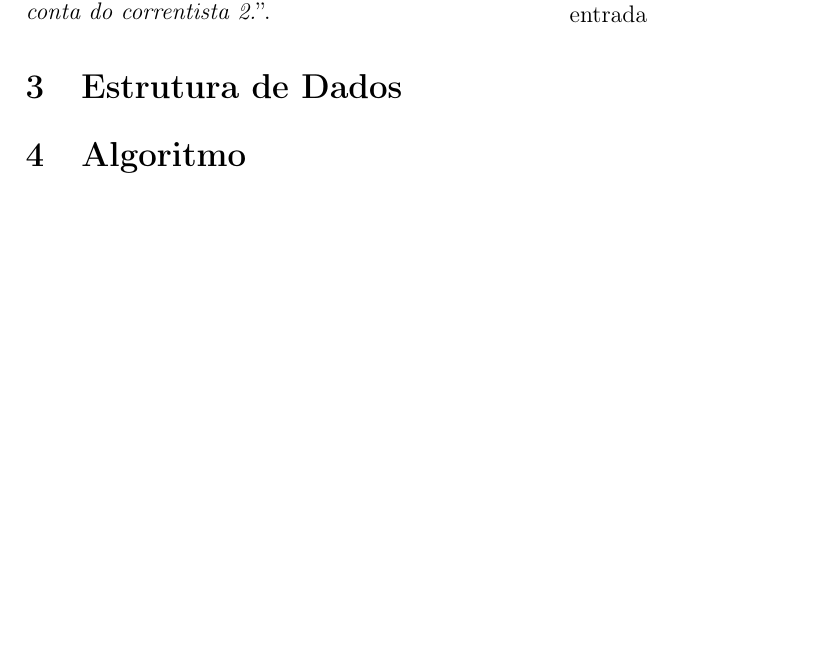
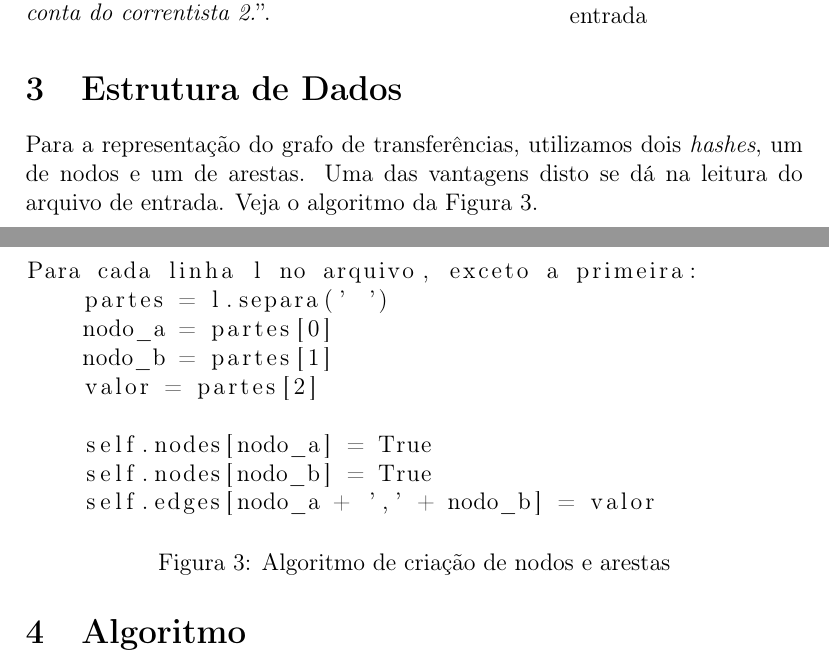
Before and after one commit to pedrovanzella/grafo-cpmf, a LaTeX document (docs/relatorio.tex): part of page 2 of 2 before the commit and two parts of pages 2 and 3 of 3 after it, the two joined at a grey line, cut so that both start at the same text, the shorter picture padded with empty space. Compiled offline with pdfLaTeX.

Commit message:
Algoritmo de entrada de dados e explicação de hashes

```diff
--- a/docs/relatorio.tex
+++ b/docs/relatorio.tex
@@ -140,8 +140,28 @@ transação, o correntista de destino da transação, e o valor da transação.
 exemplo, na linha 2 da Figura~\ref{fig:entrada:file}, lemos ``\textit{Uma
   transferência de 500 da conta do correntista 1 para a conta do correntista 2.}''.
 
+\section{Estrutura de Dados}\label{sec:estrutura}
 
-\section{Estrutura de Dados}\label{sec:estrutura}
+Para a representação do grafo de transferências, utilizamos dois
+\textit{hashes}, um de nodos e um de arestas. Uma das vantagens disto se dá na
+leitura do arquivo de entrada. Veja o algoritmo da Figura~\ref{fig:estrutura:alg:leitura}.
+
+\begin{figure}[htb!]
+  \centering
+\begin{lstlisting}
+Para cada linha l no arquivo, exceto a primeira:
+    partes = l.separa(' ')
+    nodo_a = partes[0]
+    nodo_b = partes[1]
+    valor = partes[2]
+
+    self.nodes[nodo_a] = True
+    self.nodes[nodo_b] = True
+    self.edges[nodo_a + ',' + nodo_b] = valor
+\end{lstlisting}
+  \caption{Algoritmo de criação de nodos e arestas}
+  \label{fig:estrutura:alg:leitura}
+\end{figure}
 
 \section{Algoritmo}\label{sec:algoritmo}
 
```
Also changed, not shown: docs/relatorio.pdf.
